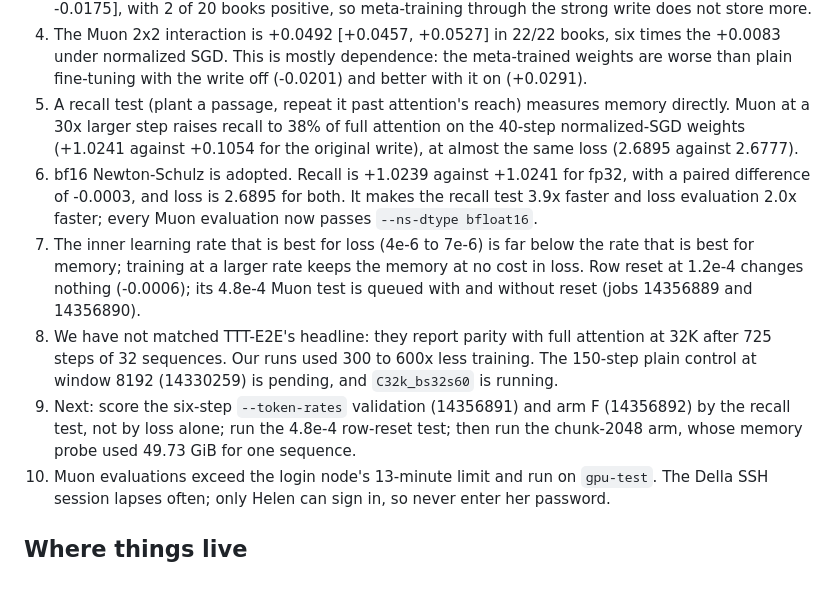
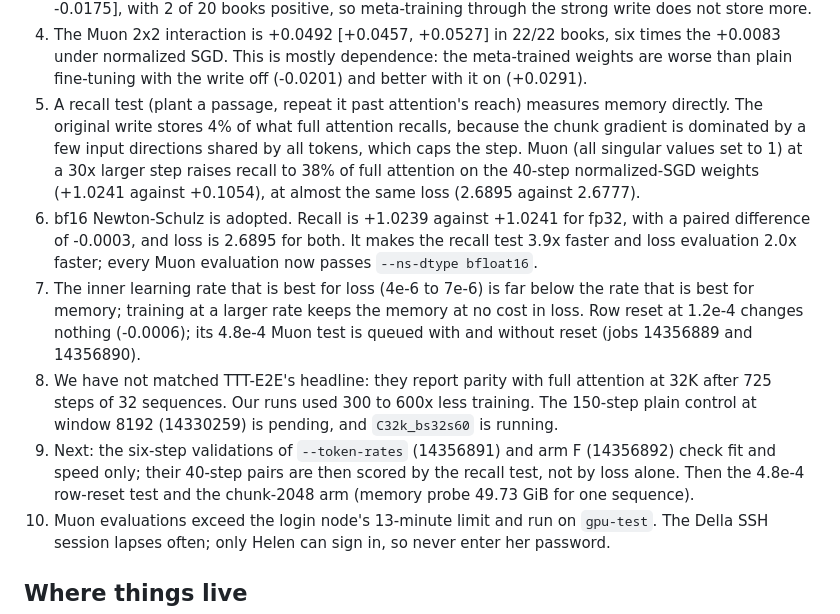
Before and after one commit to ilovehhhyn/ttt-big-fast, a Markdown page: .agent/README.md, the part around the change. GitHub-like rendering; blank space fills up the shorter version.

Commit message:
docs(agent): keep the weak-write mechanism in the state; validations are fit checks
Co-Authored-By: Claude Fable 5.1 <noreply@anthropic.com>

```diff
--- a/.agent/README.md
+++ b/.agent/README.md
@@ -45,8 +45,10 @@ inner loop, captures most of what test-time training can give. The code is PyTor
    +0.0083 under normalized SGD. This is mostly dependence: the meta-trained weights are worse
    than plain fine-tuning with the write off (-0.0201) and better with it on (+0.0291).
 5. A recall test (plant a passage, repeat it past attention's reach) measures memory directly.
-   Muon at a 30x larger step raises recall to 38% of full attention on the 40-step normalized-SGD
-   weights (+1.0241 against +0.1054 for the original write), at almost the same loss (2.6895
+   The original write stores 4% of what full attention recalls, because the chunk gradient is
+   dominated by a few input directions shared by all tokens, which caps the step. Muon (all
+   singular values set to 1) at a 30x larger step raises recall to 38% of full attention on the
+   40-step normalized-SGD weights (+1.0241 against +0.1054), at almost the same loss (2.6895
    against 2.6777).
 6. bf16 Newton-Schulz is adopted. Recall is +1.0239 against +1.0241 for fp32, with a paired
    difference of -0.0003, and loss is 2.6895 for both. It makes the recall test 3.9x faster and
@@ -58,9 +60,10 @@ inner loop, captures most of what test-time training can give. The code is PyTor
 8. We have not matched TTT-E2E's headline: they report parity with full attention at 32K after
    725 steps of 32 sequences. Our runs used 300 to 600x less training. The 150-step plain control
    at window 8192 (14330259) is pending, and `C32k_bs32s60` is running.
-9. Next: score the six-step `--token-rates` validation (14356891) and arm F (14356892) by the
-   recall test, not by loss alone; run the 4.8e-4 row-reset test; then run the chunk-2048 arm,
-   whose memory probe used 49.73 GiB for one sequence.
+9. Next: the six-step validations of `--token-rates` (14356891) and arm F (14356892) check
+   fit and speed only; their 40-step pairs are then scored by the recall test, not by loss
+   alone. Then the 4.8e-4 row-reset test and the chunk-2048 arm (memory probe 49.73 GiB for
+   one sequence).
 10. Muon evaluations exceed the login node's 13-minute limit and run on `gpu-test`. The Della
     SSH session lapses often; only Helen can sign in, so never enter her password.
 
```
